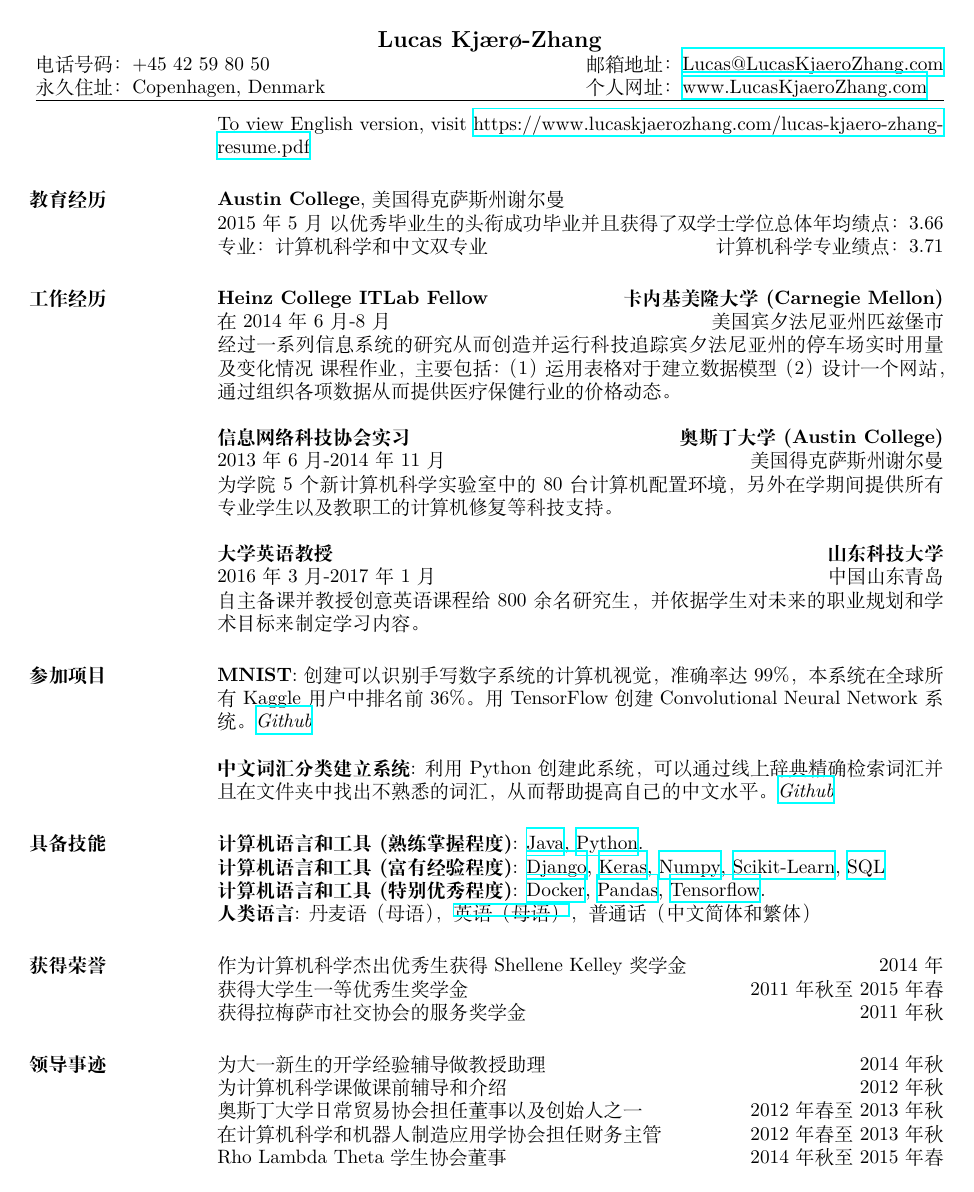
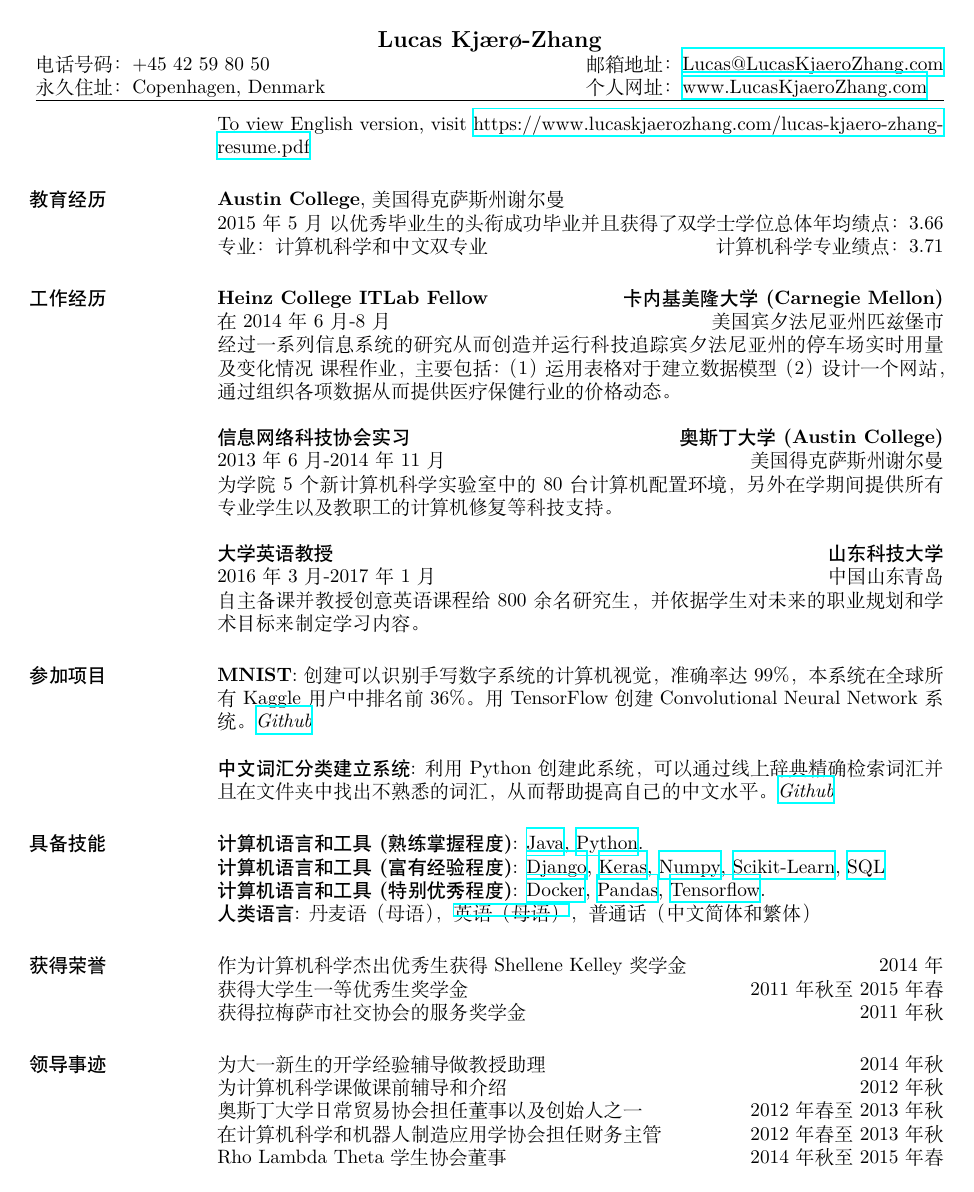
Before and after one commit to lucaskjaero/lucas-kjaero-website, a LaTeX CV (resume/lucas-kjaero-zhang-个人简历.tex): the whole page. Compiled offline with XeLaTeX.

Commit message:
Make fonts explicit

```diff
--- a/resume/lucas-kjaero-zhang-个人简历.tex
+++ b/resume/lucas-kjaero-zhang-个人简历.tex
@@ -55,6 +55,13 @@
 \textheight=700pt
 
 \usepackage[space]{xeCJK}
+
+\setCJKmainfont[
+  BoldFont=FandolHei-Regular,
+  ItalicFont=FandolKai-Regular
+]{FandolSong-Regular}
+\setCJKsansfont{FandolHei-Regular}
+\setCJKmonofont{FandolFang-Regular}
 
 \title{Lucas Kjaero个人简历}
 
```
